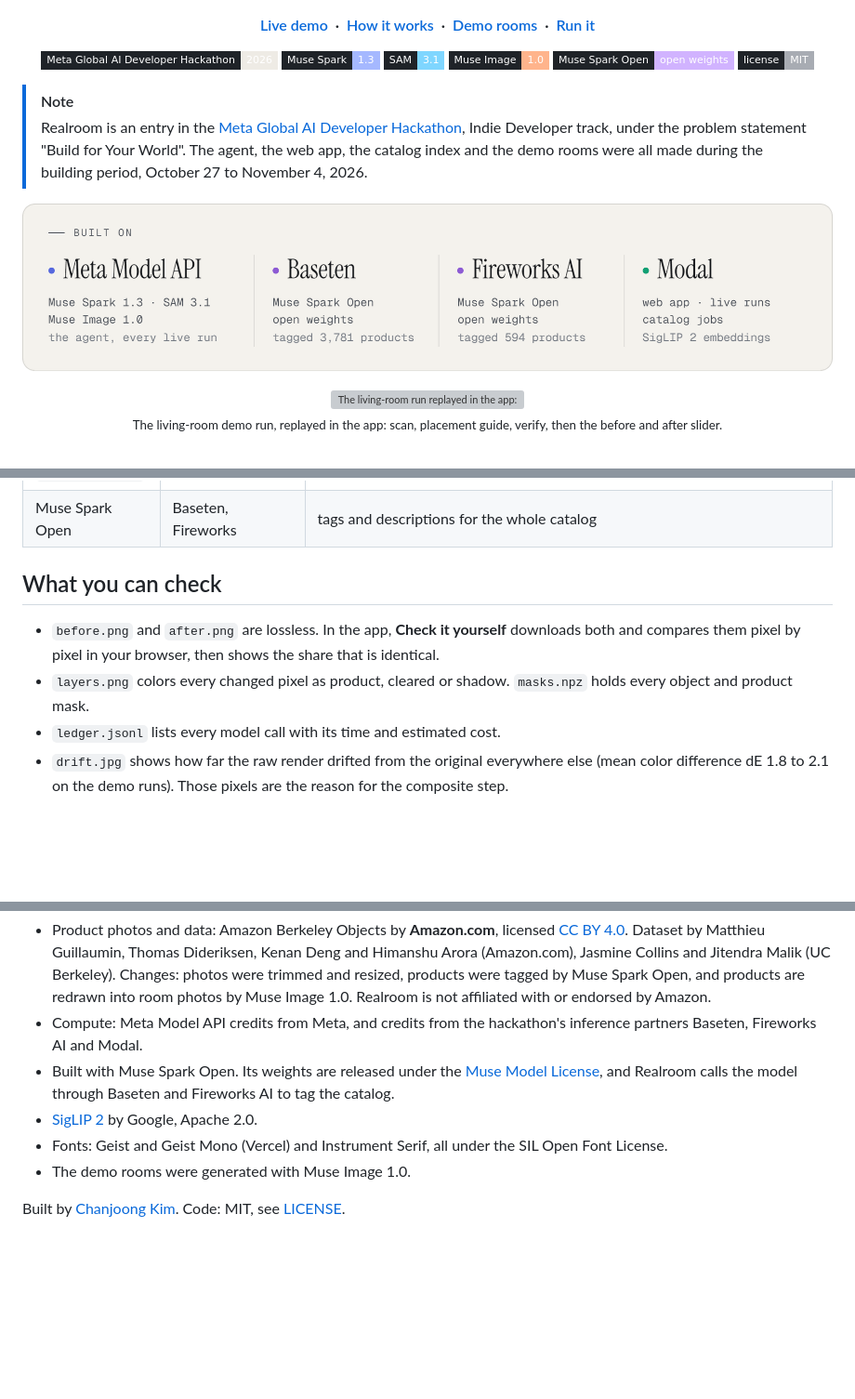
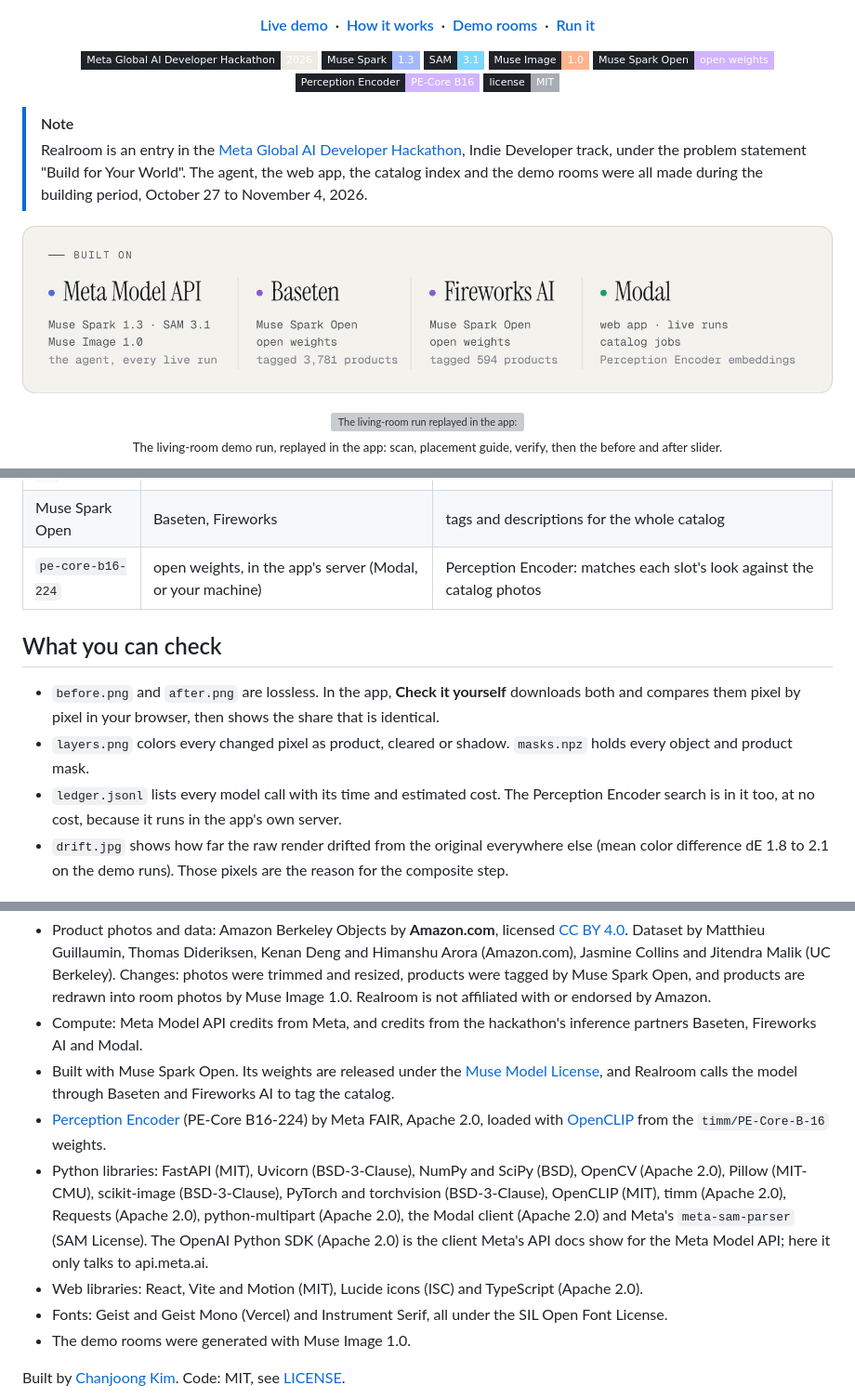
Before and after one commit to chanjoongx/realroom, a Markdown page: README.md, 3 parts joined by grey strips. Shown at 93% size. Rendered like a GitHub page; pictures changed too: docs/built-on-light.png; badges without logos; blank space fills up the shorter version; grey boxes are pictures that could not be loaded.

```diff
--- a/README.md
+++ b/README.md
@@ -24,6 +24,7 @@
   <a href="#meta-models"><img alt="SAM 3.1" src="https://img.shields.io/badge/SAM-3.1-7fd6ff?style=flat-square&labelColor=1f2328"></a>
   <a href="#meta-models"><img alt="Muse Image 1.0" src="https://img.shields.io/badge/Muse_Image-1.0-ffb48c?style=flat-square&labelColor=1f2328"></a>
   <a href="#meta-models"><img alt="Muse Spark Open" src="https://img.shields.io/badge/Muse_Spark_Open-open_weights-d1b3ff?style=flat-square&labelColor=1f2328"></a>
+  <a href="#meta-models"><img alt="Perception Encoder PE-Core B16" src="https://img.shields.io/badge/Perception_Encoder-PE--Core_B16-d1b3ff?style=flat-square&labelColor=1f2328"></a>
   <a href="LICENSE"><img alt="MIT license" src="https://img.shields.io/badge/license-MIT-a8acb3?style=flat-square&labelColor=1f2328"></a>
 </p>
 
@@ -103,12 +104,13 @@ Above is the verify step of the living-room run. Muse Image drew three candidate
 | `sam-3.1` | Meta Model API | masks of room objects and of every rendered product, checking what clutter is left |
 | `muse-image-1.0` | Meta Model API | render candidates, redraws, clutter clearing, the demo rooms |
 | Muse Spark Open | Baseten, Fireworks | tags and descriptions for the whole catalog |
+| `pe-core-b16-224` | open weights, in the app's server (Modal, or your machine) | Perception Encoder: matches each slot's look against the catalog photos |
 
 ## What you can check
 
 - `before.png` and `after.png` are lossless. In the app, **Check it yourself** downloads both and compares them pixel by pixel in your browser, then shows the share that is identical.
 - `layers.png` colors every changed pixel as product, cleared or shadow. `masks.npz` holds every object and product mask.
-- `ledger.jsonl` lists every model call with its time and estimated cost.
+- `ledger.jsonl` lists every model call with its time and estimated cost. The Perception Encoder search is in it too, at no cost, because it runs in the app's own server.
 - `drift.jpg` shows how far the raw render drifted from the original everywhere else (mean color difference dE 1.8 to 2.1 on the demo runs). Those pixels are the reason for the composite step.
 
 ## The catalog
@@ -161,7 +163,9 @@ The hosted version runs on Modal (`backend/modal_app.py`): one web container, th
 - Product photos and data: Amazon Berkeley Objects by **Amazon.com**, licensed [CC BY 4.0](https://creativecommons.org/licenses/by/4.0/). Dataset by Matthieu Guillaumin, Thomas Dideriksen, Kenan Deng and Himanshu Arora (Amazon.com), Jasmine Collins and Jitendra Malik (UC Berkeley). Changes: photos were trimmed and resized, products were tagged by Muse Spark Open, and products are redrawn into room photos by Muse Image 1.0. Realroom is not affiliated with or endorsed by Amazon.
 - Compute: Meta Model API credits from Meta, and credits from the hackathon's inference partners Baseten, Fireworks AI and Modal.
 - Built with Muse Spark Open. Its weights are released under the [Muse Model License](https://huggingface.co/meta-models/Muse-Spark-Open-816B-A42B), and Realroom calls the model through Baseten and Fireworks AI to tag the catalog.
-- [SigLIP 2](https://huggingface.co/google/siglip2-base-patch16-256) by Google, Apache 2.0.
+- [Perception Encoder](https://github.com/facebookresearch/perception_models) (PE-Core B16-224) by Meta FAIR, Apache 2.0, loaded with [OpenCLIP](https://github.com/mlfoundations/open_clip) from the `timm/PE-Core-B-16` weights.
+- Python libraries: FastAPI (MIT), Uvicorn (BSD-3-Clause), NumPy and SciPy (BSD), OpenCV (Apache 2.0), Pillow (MIT-CMU), scikit-image (BSD-3-Clause), PyTorch and torchvision (BSD-3-Clause), OpenCLIP (MIT), timm (Apache 2.0), Requests (Apache 2.0), python-multipart (Apache 2.0), the Modal client (Apache 2.0) and Meta's `meta-sam-parser` (SAM License). The OpenAI Python SDK (Apache 2.0) is the client Meta's API docs show for the Meta Model API; here it only talks to api.meta.ai.
+- Web libraries: React, Vite and Motion (MIT), Lucide icons (ISC) and TypeScript (Apache 2.0).
 - Fonts: Geist and Geist Mono (Vercel) and Instrument Serif, all under the SIL Open Font License.
 - The demo rooms were generated with Muse Image 1.0.
 
```
Also changed, not shown: other parts of README.md (+4 -4 lines), docs/built-on-dark.png, 12 other files.
